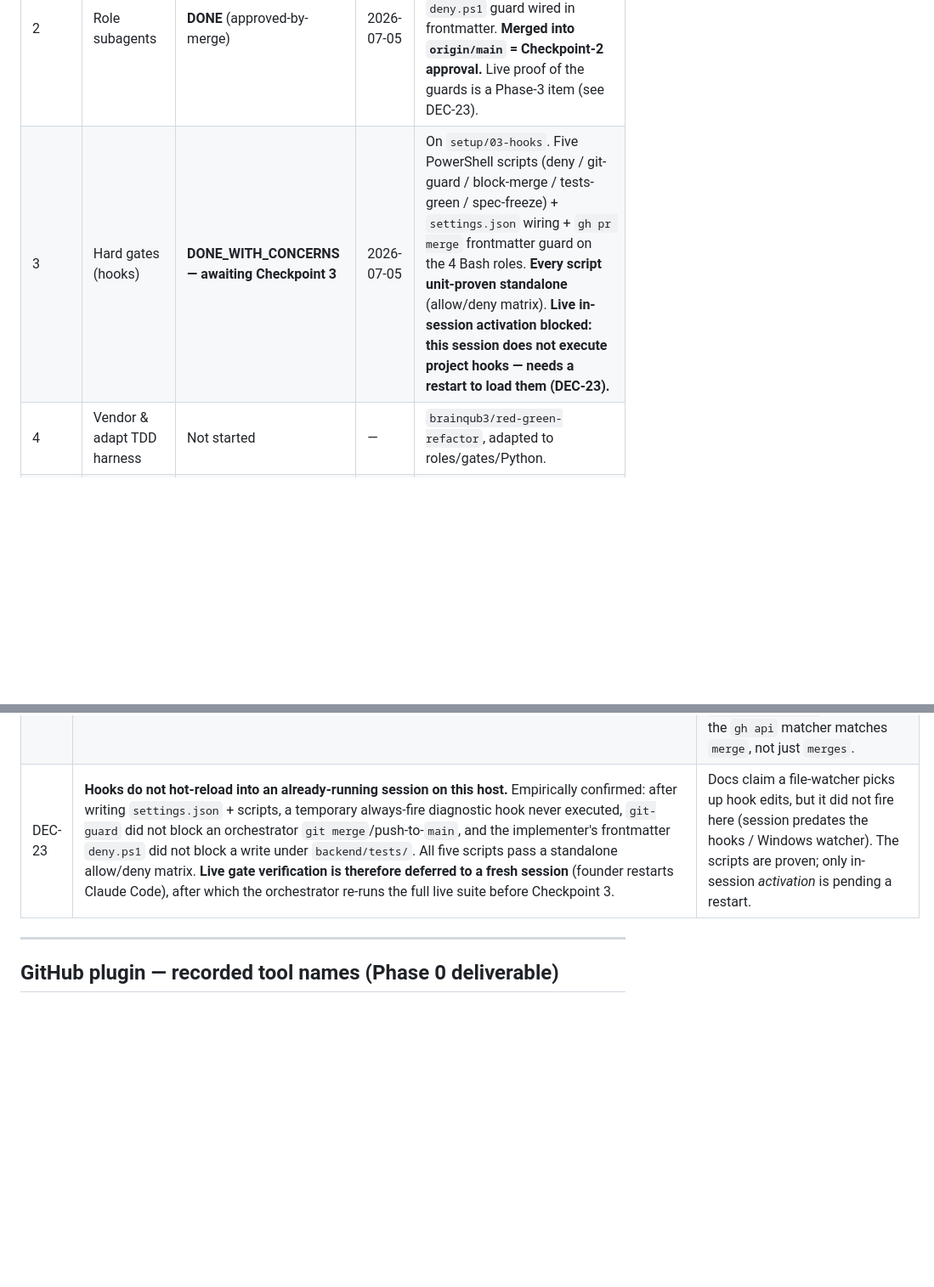
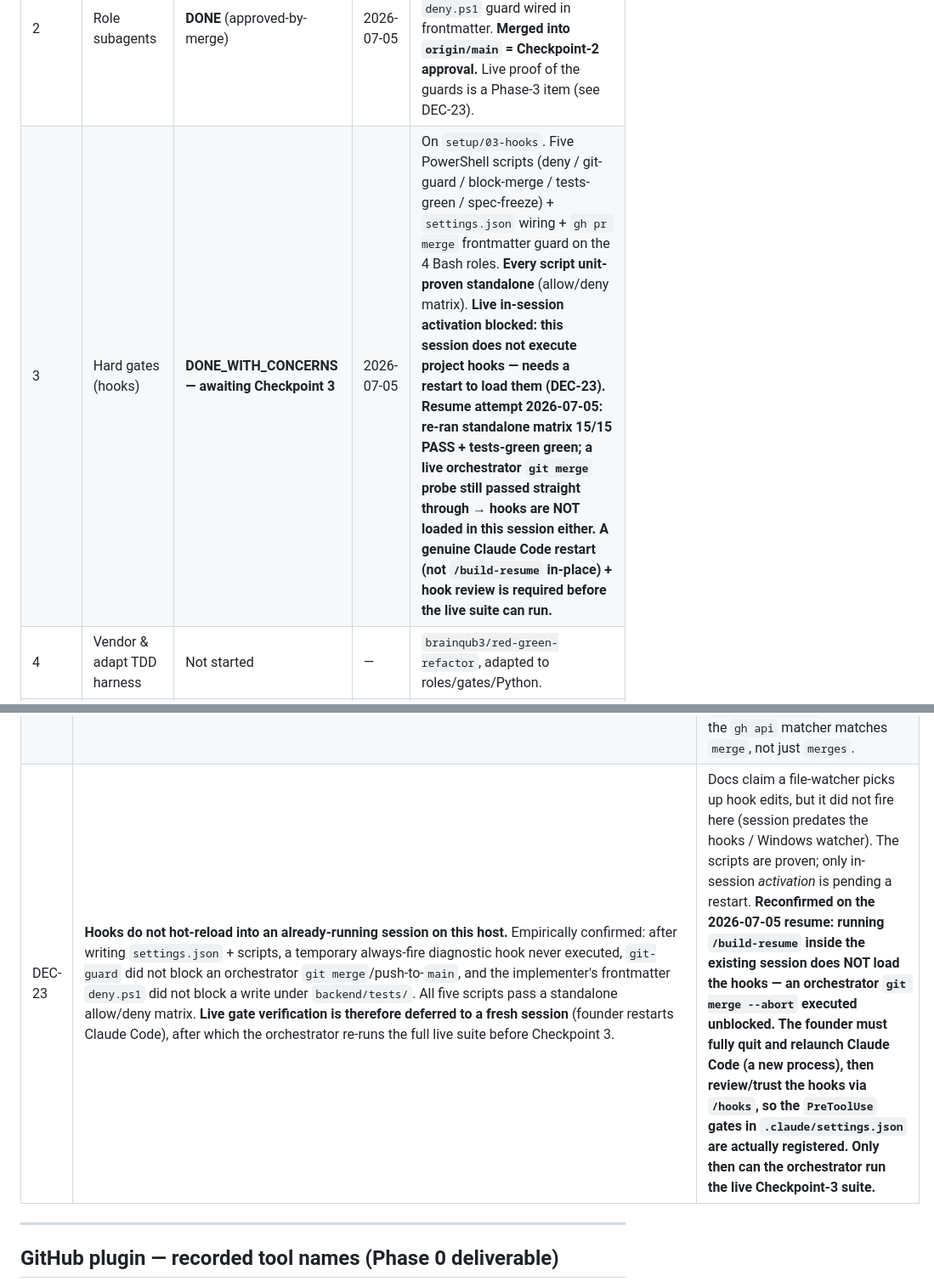
Before and after one commit to Muhanad-husn/Zij, a Markdown page: docs/agentic-build.md, 2 parts joined by grey strips. Shown at 85% size. GitHub-like rendering; blank space fills up the shorter version.

Commit message:
setup(phase-3): log resume re-verification; live activation still pending restart
Standalone matrix re-run 15/15 PASS and tests-green green this session, but an
orchestrator git-merge probe passed through unblocked: /build-resume in-place does
not load the settings.json hooks. Records that a full Claude Code restart + /hooks
review is required before the live Checkpoint-3 suite can run.

Co-Authored-By: Claude Opus 4.8 (1M context) <noreply@anthropic.com>

```diff
--- a/docs/agentic-build.md
+++ b/docs/agentic-build.md
@@ -19,7 +19,7 @@ itself; Zij's *product* decisions live separately in
 | 0 | Repository foundation | **DONE** | 2026-07-05 | Scaffold on `setup/00-foundation`; green baseline; no `gh repo create` (repo exists). **Server-side branch protection unavailable on free private plan (403) — deferred, see DEC-16.** Founder to merge the branch. |
 | 1 | `CLAUDE.md` handbook | **DONE** (approved-by-merge) | 2026-07-05 | On `setup/01-handbook` (stacked on Phase 0). 111 lines; preserves Developer Principles; answers "who merges?" + "who edits specs, when?". Zij mappings included. **Merged into `origin/main`; merge is the founder-only Checkpoint-1 approval.** |
 | 2 | Role subagents | **DONE** (approved-by-merge) | 2026-07-05 | Five roles in `.claude/agents/` (`setup/02-roles`, PR #1). Reviewer read-only. Per-role `deny.ps1` guard wired in frontmatter. **Merged into `origin/main` = Checkpoint-2 approval.** Live proof of the guards is a Phase-3 item (see DEC-23). |
-| 3 | Hard gates (hooks) | **DONE_WITH_CONCERNS — awaiting Checkpoint 3** | 2026-07-05 | On `setup/03-hooks`. Five PowerShell scripts (deny / git-guard / block-merge / tests-green / spec-freeze) + `settings.json` wiring + `gh pr merge` frontmatter guard on the 4 Bash roles. **Every script unit-proven standalone** (allow/deny matrix). **Live in-session activation blocked: this session does not execute project hooks — needs a restart to load them (DEC-23).** |
+| 3 | Hard gates (hooks) | **DONE_WITH_CONCERNS — awaiting Checkpoint 3** | 2026-07-05 | On `setup/03-hooks`. Five PowerShell scripts (deny / git-guard / block-merge / tests-green / spec-freeze) + `settings.json` wiring + `gh pr merge` frontmatter guard on the 4 Bash roles. **Every script unit-proven standalone** (allow/deny matrix). **Live in-session activation blocked: this session does not execute project hooks — needs a restart to load them (DEC-23).** **Resume attempt 2026-07-05: re-ran standalone matrix 15/15 PASS + tests-green green; a live orchestrator `git merge` probe still passed straight through → hooks are NOT loaded in this session either. A genuine Claude Code restart (not `/build-resume` in-place) + hook review is required before the live suite can run.** |
 | 4 | Vendor & adapt TDD harness | Not started | — | `brainqub3/red-green-refactor`, adapted to roles/gates/Python. |
 | 5 | Sprint & role wiring | Not started | — | `/sprint-plan`, `/sprint-start`, `/triage`, `/review`, labels. |
 | 6 | Dry run & validation | Not started | — | One throwaway feature end-to-end; founder merges. |
@@ -58,7 +58,7 @@ resolved ambiguity.
 | DEC-20 | **Hooks implemented in PowerShell** with `shell: powershell`, not bash `.sh`/`jq`. Scripts read stdin via `[Console]::In.ReadToEnd() \| ConvertFrom-Json`, use `$env:CLAUDE_PROJECT_DIR`. Applies to all Phase-3 gate scripts. | Windows host; the hook default would be Git Bash (installed) but `jq` isn't guaranteed and the sandbox Bash lacks coreutils. PowerShell is guaranteed and deterministic. |
 | DEC-21 | **PreToolUse hooks block via the documented JSON contract** — emit `{"hookSpecificOutput":{"hookEventName":"PreToolUse","permissionDecision":"deny","permissionDecisionReason":"…"}}` on stdout and `exit 0` — **not** the skeleton's `exit 2`. Allow = `exit 0` with no output (defers to normal permission flow, so a role's silent-allow still lets global hooks like spec-freeze apply). | Re-verified against `code.claude.com/docs/en/hooks` (operating rule 6): current docs specify PreToolUse decisions via `permissionDecision`, superseding the reference skeleton's exit-2. |
 | DEC-22 | **agents-never-merge is split to keep the orchestrator's approved merge open.** `git-guard.ps1` (global, all Bash) blocks `git merge`, `gh api …merge(s)`, push-to-`main`, and direct commits on `main` — paths the orchestrator never needs — but **deliberately lets `gh pr merge` through**. Subagents are blocked from `gh pr merge` by a per-role `PreToolUse` Bash frontmatter guard (`block-merge.ps1`, `if: Bash(gh pr merge *)`) on the four Bash-capable roles. The plugin merge tool is blocked globally via the MCP matcher. | A global block can't tell orchestrator from subagent; frontmatter is the only scope that closes `gh pr merge` for subagents while leaving it open for the founder-approved orchestrator path (DEC-3). The REST PR-merge endpoint is `/pulls/{n}/merge` (singular), so the `gh api` matcher matches `merge`, not just `merges`. |
-| DEC-23 | **Hooks do not hot-reload into an already-running session on this host.** Empirically confirmed: after writing `settings.json` + scripts, a temporary always-fire diagnostic hook never executed, `git-guard` did not block an orchestrator `git merge`/push-to-`main`, and the implementer's frontmatter `deny.ps1` did not block a write under `backend/tests/`. All five scripts pass a standalone allow/deny matrix. **Live gate verification is therefore deferred to a fresh session** (founder restarts Claude Code), after which the orchestrator re-runs the full live suite before Checkpoint 3. | Docs claim a file-watcher picks up hook edits, but it did not fire here (session predates the hooks / Windows watcher). The scripts are proven; only in-session *activation* is pending a restart. |
+| DEC-23 | **Hooks do not hot-reload into an already-running session on this host.** Empirically confirmed: after writing `settings.json` + scripts, a temporary always-fire diagnostic hook never executed, `git-guard` did not block an orchestrator `git merge`/push-to-`main`, and the implementer's frontmatter `deny.ps1` did not block a write under `backend/tests/`. All five scripts pass a standalone allow/deny matrix. **Live gate verification is therefore deferred to a fresh session** (founder restarts Claude Code), after which the orchestrator re-runs the full live suite before Checkpoint 3. | Docs claim a file-watcher picks up hook edits, but it did not fire here (session predates the hooks / Windows watcher). The scripts are proven; only in-session *activation* is pending a restart. **Reconfirmed on the 2026-07-05 resume: running `/build-resume` inside the existing session does NOT load the hooks — an orchestrator `git merge --abort` executed unblocked. The founder must fully quit and relaunch Claude Code (a new process), then review/trust the hooks via `/hooks`, so the `PreToolUse` gates in `.claude/settings.json` are actually registered. Only then can the orchestrator run the live Checkpoint-3 suite.** |
 
 ---
 
```
